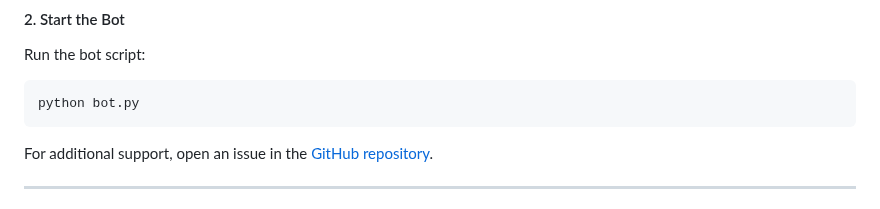
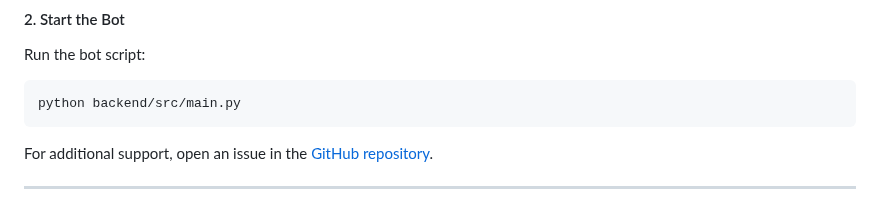
Before and after one commit to FrenchFive/quackers, a Markdown page: README.md, the part around one of its changes. Rendered like a GitHub page.

Commit message:
Modifying the README to match the modified file structure and make a better practice of creating virtual environments

````diff
--- a/README.md
+++ b/README.md
@@ -124,7 +124,7 @@ A template of the file is available : `template.env`to help you create your `.en
 Run the bot script:
 
 ```bash
-python bot.py
+python backend/src/main.py
 ```
 
 For additional support, open an issue in the [GitHub repository](https://github.com/FrenchFive/quackers/issues).
````
Also changed, not shown: other parts of README.md (+3 -3 lines).
